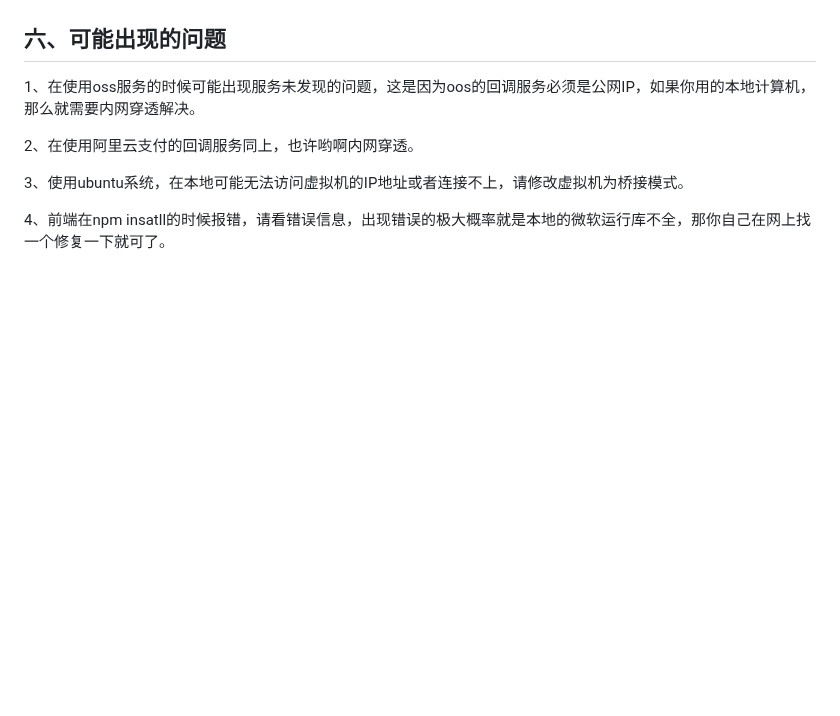
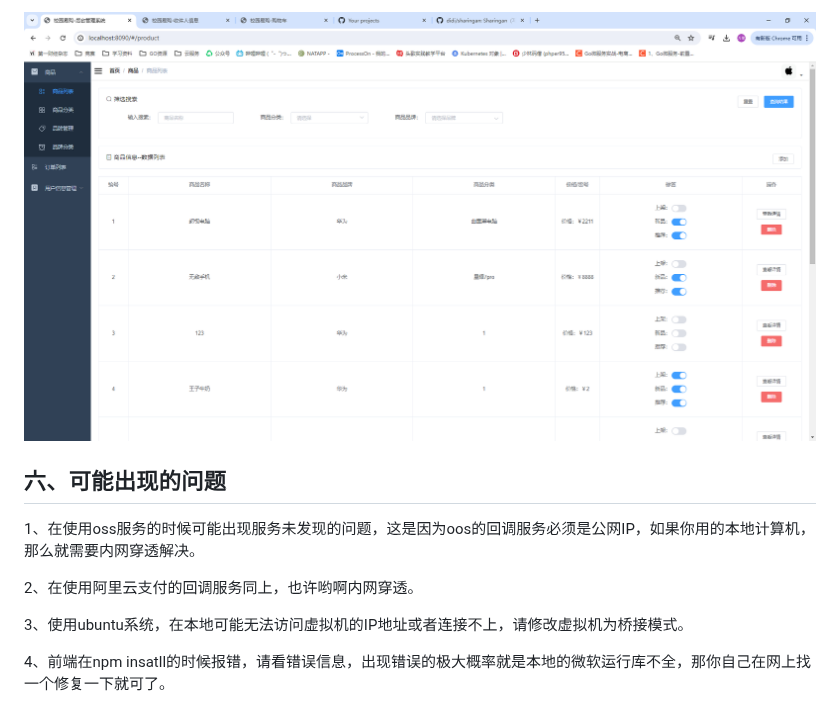
Before and after one commit to xzhHas/yg, a Markdown page: README.md, the part around one of its changes. GitHub-like rendering; blank space fills up the shorter version.

Commit message:
添加 README.md 文件

```diff
--- a/README.md
+++ b/README.md
@@ -159,3 +172,4 @@ http://xxxxxx:8090
+![](images/pps/a.png)
 
 ## 六、可能出现的问题
 
```
Also changed, not shown: other parts of README.md (+17 -4 lines).
